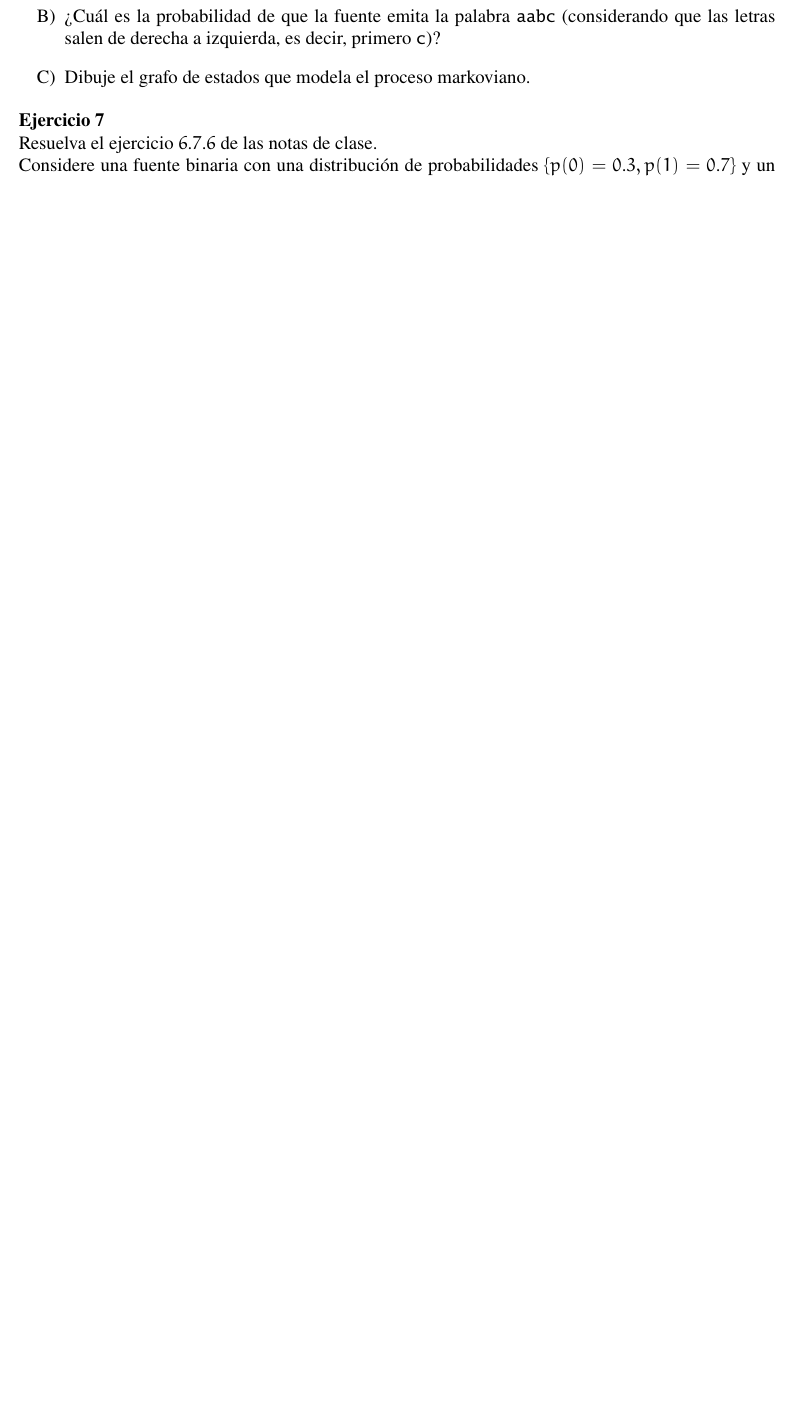
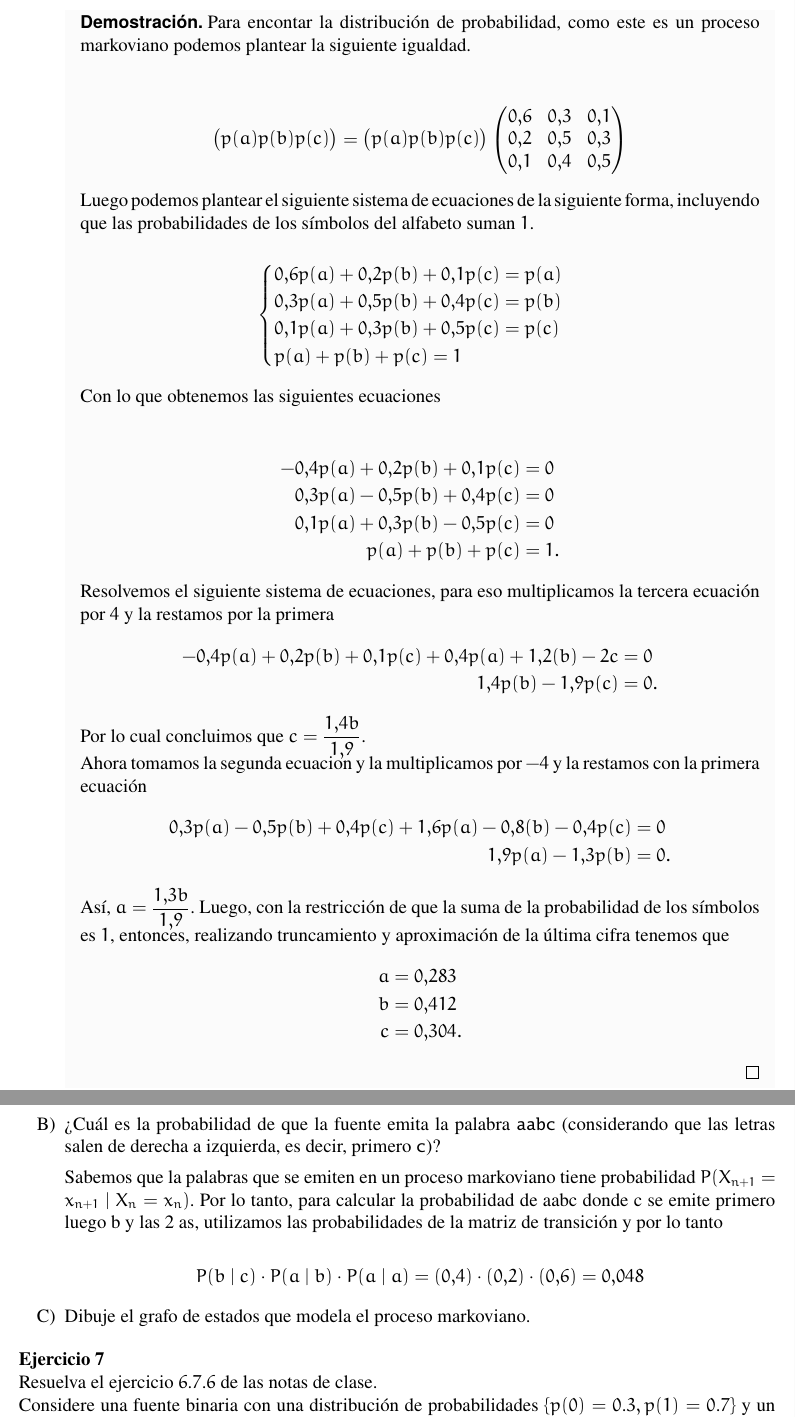
Before and after one commit to FoxToast8a/Naonao-Overleaf-2.0, a LaTeX document (Taller 3/main.tex, which reads Taller 3/Puntos/6.tex): part of page 11 of 11 before the commit and two parts of pages 11 and 12 of 12 after it, the two joined at a grey line, cut at the place of the change, the shorter picture padded with empty space. Compiled offline with pdfLaTeX.

Commit message:
al borde del suicidio

```diff
--- a/Taller 3/Puntos/6.tex
+++ b/Taller 3/Puntos/6.tex
@@ -7,6 +7,71 @@ Una fuente $F$ genera símbolos de un alfabeto $\{a, b, c\}$ y se modela como un
 
 \begin{itemize}
     \item[A)] Determine la distribución de probabilidad para las variables aleatorias $X_i$.
+    \begin{proof}
+    Para encontar la distribución de probabilidad, como este es un proceso markoviano podemos plantear la siguiente igualdad.\\
+
+$$
+\begin{pmatrix}
+p(a)
+p(b)
+p(c)
+\end{pmatrix}
+=
+\begin{pmatrix}
+p(a)
+p(b)
+p(c)
+\end{pmatrix}
+\begin{pmatrix}
+0.6 & 0.3 & 0.1 \\
+0.2 & 0.5 & 0.3 \\
+0.1 & 0.4 & 0.5
+\end{pmatrix}
+$$
+
+Luego podemos plantear el siguiente sistema de ecuaciones de la siguiente forma, incluyendo que las probabilidades de los símbolos del alfabeto suman $1$.
+
+$$
+\begin{cases}
+0.6p(a) + 0.2p(b) + 0.1p(c) = p(a) \\
+0.3p(a) + 0.5p(b) + 0.4p(c) = p(b) \\
+0.1p(a) + 0.3p(b) + 0.5p(c) = p(c) \\
+p(a) + p(b) + p(c) = 1
+\end{cases}
+$$
+
+Con lo que obtenemos las siguientes ecuaciones
+
+\begin{align*}
+   -0.4p(a) + 0.2p(b) + 0.1p(c) &= 0 \\
+0.3p(a) - 0.5p(b) + 0.4p(c) &= 0 \\
+0.1p(a) + 0.3p(b) - 0.5p(c) &= 0 \\
+p(a) + p(b) + p(c) &= 1
+.\end{align*}
+Resolvemos el siguiente sistema de ecuaciones, para eso multiplicamos la tercera ecuación por $4$ y la restamos por la primera
+\begin{align*}
+    -0.4p(a) + 0.2p(b) + 0.1p(c)+0.4p(a)+1.2(b)-2c&=0\\
+    1.4p(b)-1.9p(c)&=0
+.\end{align*}
+Por lo cual concluimos que $c=\dfrac{1.4b}{1.9}$.\\
+Ahora tomamos la segunda ecuacion y la multiplicamos por $-4$ y la restamos con la primera ecuación
+\begin{align*}
+    0.3p(a)-0.5p(b)+0.4p(c)+1.6p(a)-0.8(b)-0.4p(c)&=0\\
+    1.9p(a)-1.3p(b)&=0
+.\end{align*}
+Así, $a=\dfrac{1.3b}{1.9}$. Luego, con la restricción de que la suma de la probabilidad de los símbolos es $1$, entonces, realizando truncamiento y aproximación de la última cifra tenemos que
+\begin{align*}
+    a&=0.283\\
+    b&=0.412\\
+    c&=0.304
+.\end{align*}
+    \end{proof}
     \item[B)] ¿Cuál es la probabilidad de que la fuente emita la palabra \texttt{aabc} (considerando que las letras salen de derecha a izquierda, es decir, primero \texttt{c})?
+
+Sabemos que la palabras que se emiten en un proceso markoviano tiene probabilidad $ P(X_{n+1} = x_{n+1} \mid X_n = x_n)$. Por lo tanto, para calcular la probabilidad de aabc donde c se emite primero luego b y las 2 as, utilizamos las probabilidades de la matriz de transición y por lo tanto
+
+\[
+P(b \mid c) \cdot P(a \mid b) \cdot P(a \mid a) = (0.4) \cdot (0.2) \cdot (0.6) = 0.048
+\]
     \item[C)]  Dibuje el grafo de estados que modela el proceso markoviano.
 \end{itemize}
--- a/Taller 3/main.tex
+++ b/Taller 3/main.tex
@@ -5,6 +5,8 @@
 \usepackage{graphics}
 \usepackage{amsmath,amssymb}%Insertar unos símbolos matemáticos especiales%
 
+\usepackage{tikz}
+\usetikzlibrary{automata, positioning}
 
 \usepackage{silence}
 \WarningFilter{latexfont}{Font shape `T1/ntxtlf/m/up' undefined}
```
Also changed, not shown: Taller 3/main.pdf, 4 other files.
